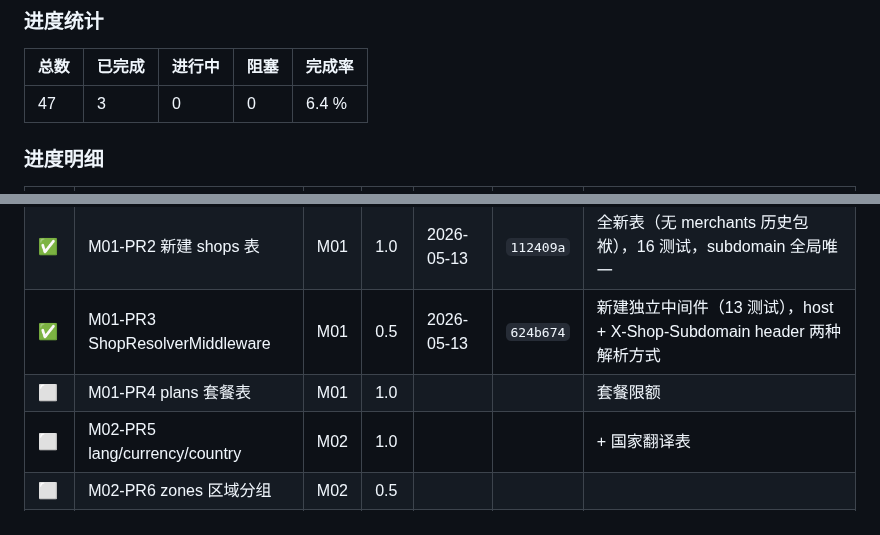
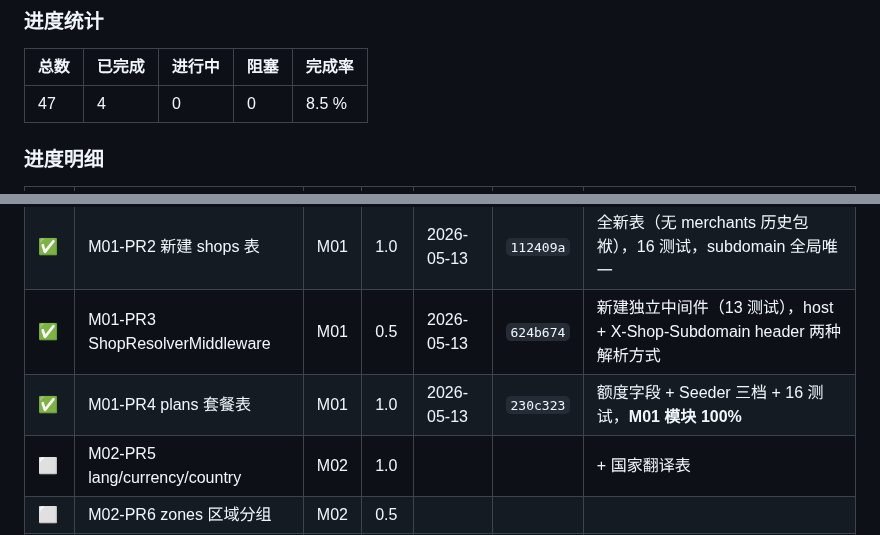
Before and after one commit to xiong-pc/dsweixin, a Markdown page: docs/tech-debt.md, 2 parts joined by grey strips. Rendered like a GitHub page.

Commit message:
chore(mall): update P0 board for M01-PR4, M01 module done

```diff
--- a/docs/tech-debt.md
+++ b/docs/tech-debt.md
@@ -602,7 +602,7 @@ composer require dedoc/scramble
 
 | 总数 | 已完成 | 进行中 | 阻塞 | 完成率 |
 |---|---|---|---|---|
-| 47 | 3 | 0 | 0 | 6.4 % |
+| 47 | 4 | 0 | 0 | 8.5 % |
 
 ### 进度明细
 
@@ -611,7 +611,7 @@ composer require dedoc/scramble
 | ✅ | M01-PR1 tenants 扩字段 | M01 | 0.5 | 2026-05-13 | `8b0de8a` | 5 新字段，7 测试全过，pint+stan 全绿 |
 | ✅ | M01-PR2 新建 shops 表 | M01 | 1.0 | 2026-05-13 | `112409a` | 全新表（无 merchants 历史包袱），16 测试，subdomain 全局唯一 |
 | ✅ | M01-PR3 ShopResolverMiddleware | M01 | 0.5 | 2026-05-13 | `624b674` | 新建独立中间件（13 测试），host + X-Shop-Subdomain header 两种解析方式 |
-| ⬜ | M01-PR4 plans 套餐表 | M01 | 1.0 | | | 套餐限额 |
+| ✅ | M01-PR4 plans 套餐表 | M01 | 1.0 | 2026-05-13 | `230c323` | 额度字段 + Seeder 三档 + 16 测试，**M01 模块 100%** |
 | ⬜ | M02-PR5 lang/currency/country | M02 | 1.0 | | | + 国家翻译表 |
 | ⬜ | M02-PR6 zones 区域分组 | M02 | 0.5 | | | |
 | ⬜ | M02-PR7 exchange_rates | M02 | 0.5 | | | + 定时同步 Job |
```
